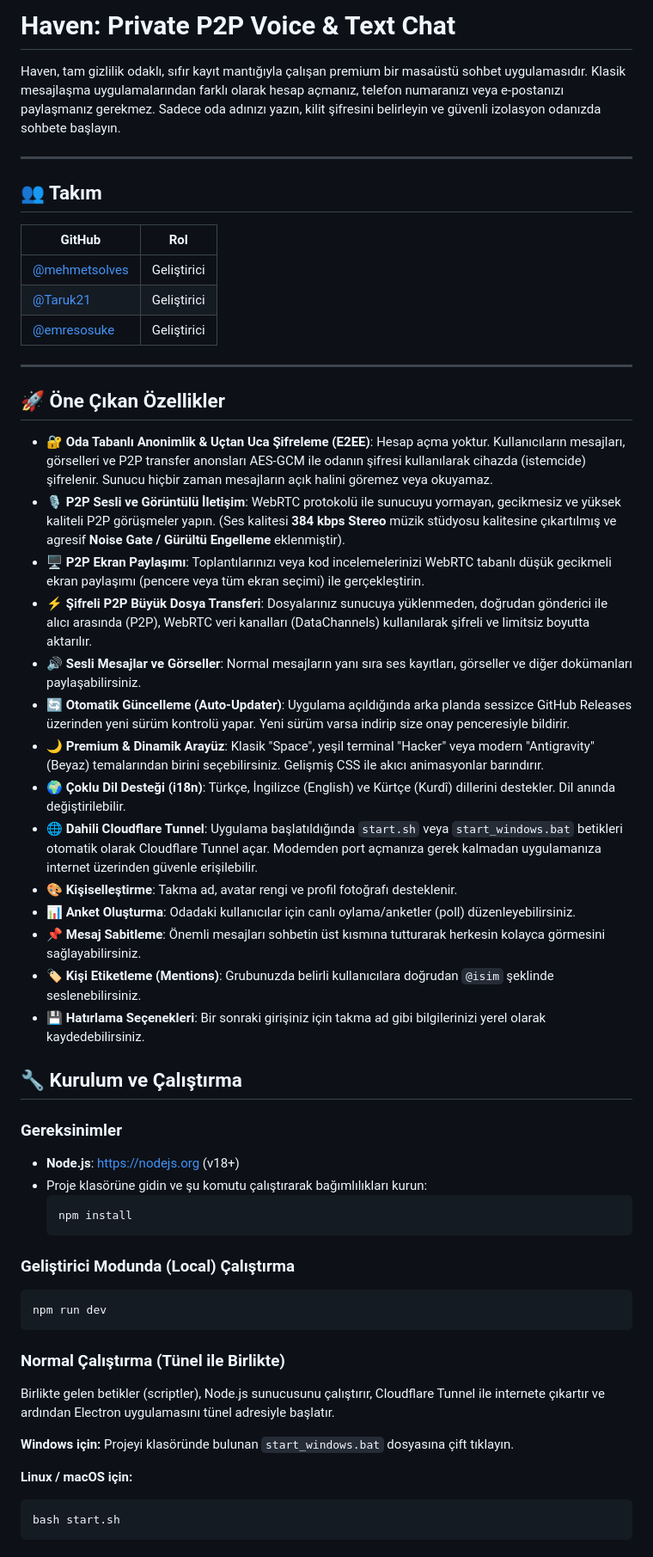
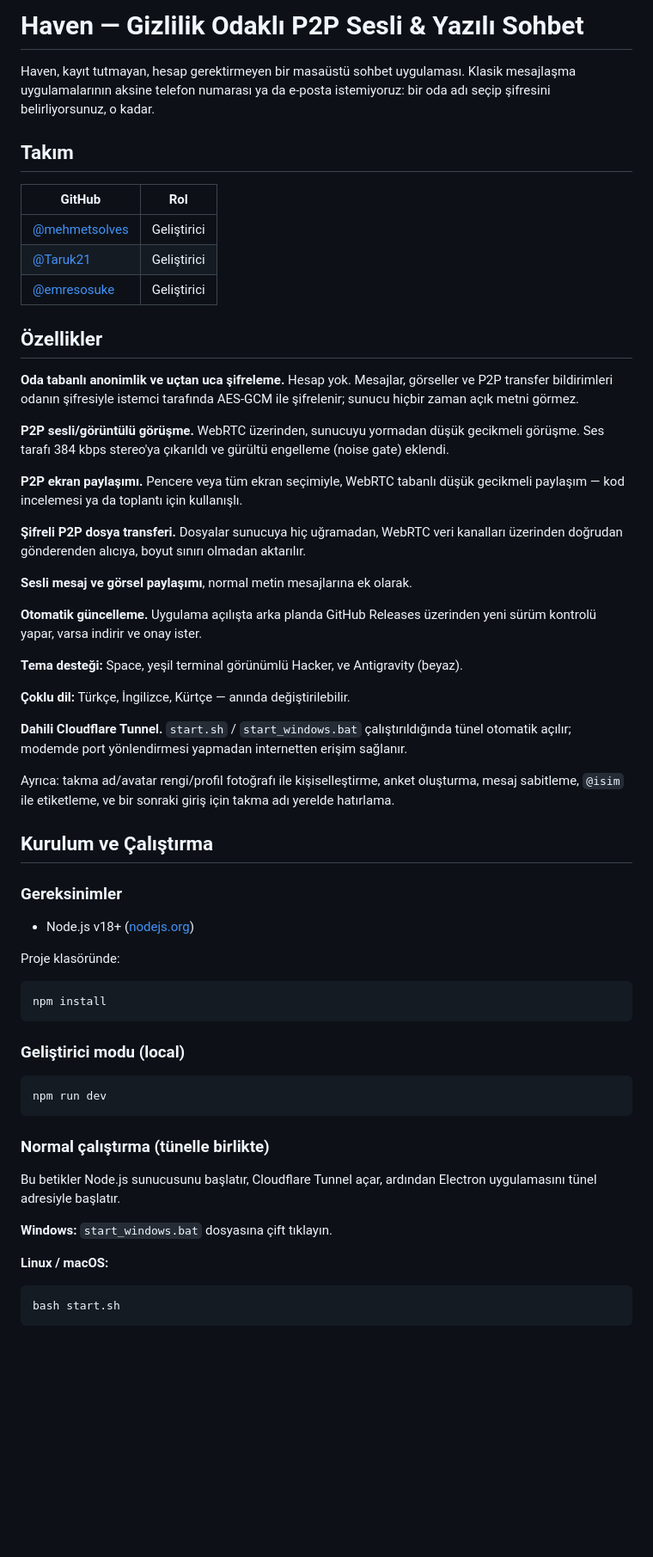
Before and after one commit to gity-21/haven, a Markdown page: README.md, the part around one of its changes. Shown at 86% size. GitHub-like rendering; blank space fills up the shorter version.

````diff
--- a/README.md
+++ b/README.md
@@ -1,10 +1,8 @@
-# Haven: Private P2P Voice & Text Chat
+# Haven — Gizlilik Odaklı P2P Sesli & Yazılı Sohbet
 
-Haven, tam gizlilik odaklı, sıfır kayıt mantığıyla çalışan premium bir masaüstü sohbet uygulamasıdır. Klasik mesajlaşma uygulamalarından farklı olarak hesap açmanız, telefon numaranızı veya e-postanızı paylaşmanız gerekmez. Sadece oda adınızı yazın, kilit şifresini belirleyin ve güvenli izolasyon odanızda sohbete başlayın.
+Haven, kayıt tutmayan, hesap gerektirmeyen bir masaüstü sohbet uygulaması. Klasik mesajlaşma uygulamalarının aksine telefon numarası ya da e-posta istemiyoruz: bir oda adı seçip şifresini belirliyorsunuz, o kadar.
 
----
-
-## 👥 Takım
+## Takım
 
 | GitHub | Rol |
 |--------|------|
@@ -12,46 +10,49 @@ Haven, tam gizlilik odaklı, sıfır kayıt mantığıyla çalışan premium bir
 | [@Taruk21](https://github.com/Taruk21) | Geliştirici |
 | [@emresosuke](https://github.com/emresosuke) | Geliştirici |
 
----
+## Özellikler
 
-## 🚀 Öne Çıkan Özellikler
+**Oda tabanlı anonimlik ve uçtan uca şifreleme.** Hesap yok. Mesajlar, görseller ve P2P transfer bildirimleri odanın şifresiyle istemci tarafında AES-GCM ile şifrelenir; sunucu hiçbir zaman açık metni görmez.
 
-- **🔐 Oda Tabanlı Anonimlik & Uçtan Uca Şifreleme (E2EE)**: Hesap açma yoktur. Kullanıcıların mesajları, görselleri ve P2P transfer anonsları AES-GCM ile odanın şifresi kullanılarak cihazda (istemcide) şifrelenir. Sunucu hiçbir zaman mesajların açık halini göremez veya okuyamaz.
-- **🎙️ P2P Sesli ve Görüntülü İletişim**: WebRTC protokolü ile sunucuyu yormayan, gecikmesiz ve yüksek kaliteli P2P görüşmeler yapın. (Ses kalitesi **384 kbps Stereo** müzik stüdyosu kalitesine çıkartılmış ve agresif **Noise Gate / Gürültü Engelleme** eklenmiştir).
-- **🖥️ P2P Ekran Paylaşımı**: Toplantılarınızı veya kod incelemelerinizi WebRTC tabanlı düşük gecikmeli ekran paylaşımı (pencere veya tüm ekran seçimi) ile gerçekleştirin.
-- **⚡ Şifreli P2P Büyük Dosya Transferi**: Dosyalarınız sunucuya yüklenmeden, doğrudan gönderici ile alıcı arasında (P2P), WebRTC veri kanalları (DataChannels) kullanılarak şifreli ve limitsiz boyutta aktarılır.
-- **🔊 Sesli Mesajlar ve Görseller**: Normal mesajların yanı sıra ses kayıtları, görseller ve diğer dokümanları paylaşabilirsiniz.
-- **🔄 Otomatik Güncelleme (Auto-Updater)**: Uygulama açıldığında arka planda sessizce GitHub Releases üzerinden yeni sürüm kontrolü yapar. Yeni sürüm varsa indirip size onay penceresiyle bildirir.
-- **🌙 Premium & Dinamik Arayüz**: Klasik "Space", yeşil terminal "Hacker" veya modern "Antigravity" (Beyaz) temalarından birini seçebilirsiniz. Gelişmiş CSS ile akıcı animasyonlar barındırır.
-- **🌍 Çoklu Dil Desteği (i18n)**: Türkçe, İngilizce (English) ve Kürtçe (Kurdî) dillerini destekler. Dil anında değiştirilebilir.
-- **🌐 Dahili Cloudflare Tunnel**: Uygulama başlatıldığında `start.sh` veya `start_windows.bat` betikleri otomatik olarak Cloudflare Tunnel açar. Modemden port açmanıza gerek kalmadan uygulamanıza internet üzerinden güvenle erişilebilir.
-- **🎨 Kişiselleştirme**: Takma ad, avatar rengi ve profil fotoğrafı desteklenir.
-- **📊 Anket Oluşturma**: Odadaki kullanıcılar için canlı oylama/anketler (poll) düzenleyebilirsiniz.
-- **📌 Mesaj Sabitleme**: Önemli mesajları sohbetin üst kısmına tutturarak herkesin kolayca görmesini sağlayabilirsiniz.
-- **🏷️ Kişi Etiketleme (Mentions)**: Grubunuzda belirli kullanıcılara doğrudan `@isim` şeklinde seslenebilirsiniz.
-- **💾 Hatırlama Seçenekleri**: Bir sonraki girişiniz için takma ad gibi bilgilerinizi yerel olarak kaydedebilirsiniz.
+**P2P sesli/görüntülü görüşme.** WebRTC üzerinden, sunucuyu yormadan düşük gecikmeli görüşme. Ses tarafı 384 kbps stereo'ya çıkarıldı ve gürültü engelleme (noise gate) eklendi.
 
-## 🔧 Kurulum ve Çalıştırma
+**P2P ekran paylaşımı.** Pencere veya tüm ekran seçimiyle, WebRTC tabanlı düşük gecikmeli paylaşım — kod incelemesi ya da toplantı için kullanışlı.
+
+**Şifreli P2P dosya transferi.** Dosyalar sunucuya hiç uğramadan, WebRTC veri kanalları üzerinden doğrudan gönderenden alıcıya, boyut sınırı olmadan aktarılır.
+
+**Sesli mesaj ve görsel paylaşımı**, normal metin mesajlarına ek olarak.
+
+**Otomatik güncelleme.** Uygulama açılışta arka planda GitHub Releases üzerinden yeni sürüm kontrolü yapar, varsa indirir ve onay ister.
+
+**Tema desteği:** Space, yeşil terminal görünümlü Hacker, ve Antigravity (beyaz).
+
+**Çoklu dil:** Türkçe, İngilizce, Kürtçe — anında değiştirilebilir.
+
+**Dahili Cloudflare Tunnel.** `start.sh` / `start_windows.bat` çalıştırıldığında tünel otomatik açılır; modemde port yönlendirmesi yapmadan internetten erişim sağlanır.
+
+Ayrıca: takma ad/avatar rengi/profil fotoğrafı ile kişiselleştirme, anket oluşturma, mesaj sabitleme, `@isim` ile etiketleme, ve bir sonraki giriş için takma adı yerelde hatırlama.
+
+## Kurulum ve Çalıştırma
 
 ### Gereksinimler
-- **Node.js**: [https://nodejs.org](https://nodejs.org) (v18+)
-- Proje klasörüne gidin ve şu komutu çalıştırarak bağımlılıkları kurun:
-  ```bash
-  npm install
-  ```
+- Node.js v18+ ([nodejs.org](https://nodejs.org))
 
-### Geliştirici Modunda (Local) Çalıştırma
+Proje klasöründe:
+```bash
+npm install
+```
+
+### Geliştirici modu (local)
 ```bash
 npm run dev
 ```
 
-### Normal Çalıştırma (Tünel ile Birlikte)
-Birlikte gelen betikler (scriptler), Node.js sunucusunu çalıştırır, Cloudflare Tunnel ile internete çıkartır ve ardından Electron uygulamasını tünel adresiyle başlatır.
+### Normal çalıştırma (tünelle birlikte)
+Bu betikler Node.js sunucusunu başlatır, Cloudflare Tunnel açar, ardından Electron uygulamasını tünel adresiyle başlatır.
 
-**Windows için:**
-Projeyi klasöründe bulunan `start_windows.bat` dosyasına çift tıklayın.
+**Windows:** `start_windows.bat` dosyasına çift tıklayın.
 
-**Linux / macOS için:**
+**Linux / macOS:**
 ```bash
 bash start.sh
 ```
````
Also changed, not shown: other parts of README.md (+22 -22 lines).
